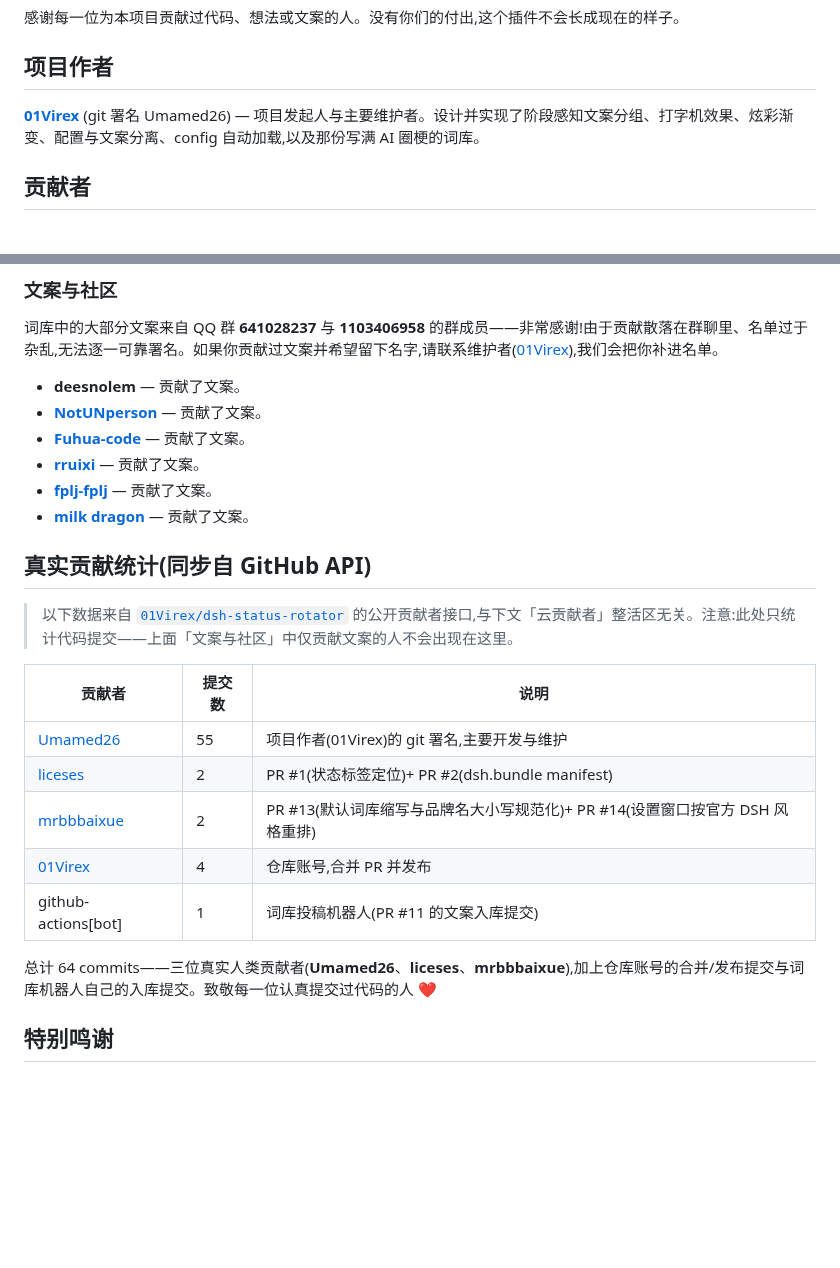
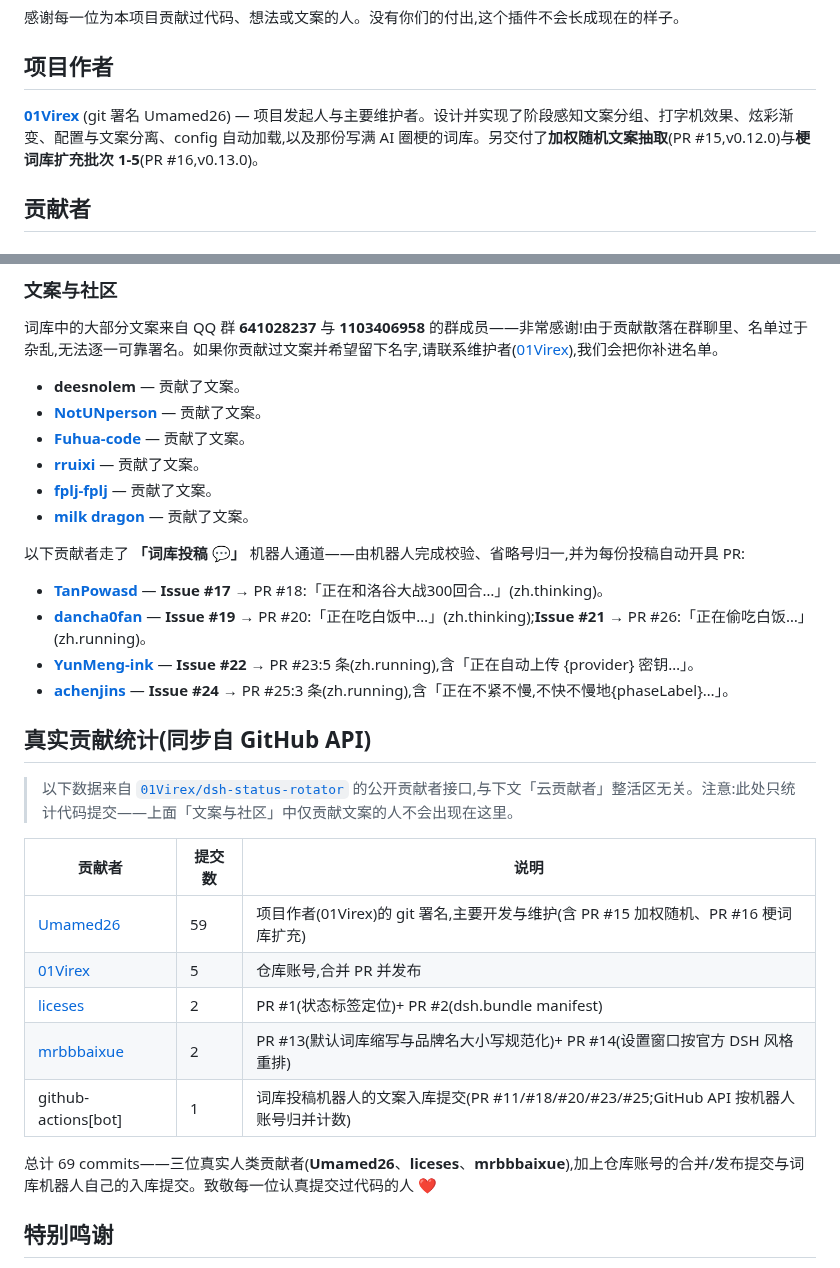
Before and after one commit to 01Virex/dsh-status-rotator, a Markdown page: CONTRIBUTORS_ZH.md, 2 parts joined by grey strips. Drawn GitHub-style; blank space fills up the shorter version.

```diff
--- a/CONTRIBUTORS_ZH.md
+++ b/CONTRIBUTORS_ZH.md
@@ -6,7 +6,7 @@
 
 ## 项目作者
 
-**[01Virex](https://github.com/01Virex)** (git 署名 Umamed26) — 项目发起人与主要维护者。设计并实现了阶段感知文案分组、打字机效果、炫彩渐变、配置与文案分离、config 自动加载,以及那份写满 AI 圈梗的词库。
+**[01Virex](https://github.com/01Virex)** (git 署名 Umamed26) — 项目发起人与主要维护者。设计并实现了阶段感知文案分组、打字机效果、炫彩渐变、配置与文案分离、config 自动加载,以及那份写满 AI 圈梗的词库。另交付了**加权随机文案抽取**(PR #15,v0.12.0)与**梗词库扩充批次 1-5**(PR #16,v0.13.0)。
 
 ## 贡献者
 
@@ -31,19 +31,26 @@
 - **[fplj-fplj](https://github.com/fplj-fplj)** — 贡献了文案。
 - **[milk dragon](https://github.com/1251639747jm-ctrl)** — 贡献了文案。
 
+以下贡献者走了 **「词库投稿 💬」** 机器人通道——由机器人完成校验、省略号归一,并为每份投稿自动开具 PR:
+
+- **[TanPowasd](https://github.com/TanPowasd)** — **Issue #17** → PR #18:「正在和洛谷大战300回合…」(zh.thinking)。
+- **[dancha0fan](https://github.com/dancha0fan)** — **Issue #19** → PR #20:「正在吃白饭中…」(zh.thinking);**Issue #21** → PR #26:「正在偷吃白饭…」(zh.running)。
+- **[YunMeng-ink](https://github.com/YunMeng-ink)** — **Issue #22** → PR #23:5 条(zh.running),含「正在自动上传 {provider} 密钥…」。
+- **[achenjins](https://github.com/achenjins)** — **Issue #24** → PR #25:3 条(zh.running),含「正在不紧不慢,不快不慢地{phaseLabel}…」。
+
 ## 真实贡献统计(同步自 GitHub API)
 
 > 以下数据来自 [`01Virex/dsh-status-rotator`](https://github.com/01Virex/dsh-status-rotator) 的公开贡献者接口,与下文「云贡献者」整活区无关。注意:此处只统计代码提交——上面「文案与社区」中仅贡献文案的人不会出现在这里。
 
 | 贡献者 | 提交数 | 说明 |
 | --- | --- | --- |
-| [Umamed26](https://github.com/Umamed26) | 55 | 项目作者(01Virex)的 git 署名,主要开发与维护 |
+| [Umamed26](https://github.com/Umamed26) | 59 | 项目作者(01Virex)的 git 署名,主要开发与维护(含 PR #15 加权随机、PR #16 梗词库扩充) |
+| [01Virex](https://github.com/01Virex) | 5 | 仓库账号,合并 PR 并发布 |
 | [liceses](https://github.com/liceses) | 2 | PR #1(状态标签定位)+ PR #2(dsh.bundle manifest) |
 | [mrbbbaixue](https://github.com/mrbbbaixue) | 2 | PR #13(默认词库缩写与品牌名大小写规范化)+ PR #14(设置窗口按官方 DSH 风格重排) |
-| [01Virex](https://github.com/01Virex) | 4 | 仓库账号,合并 PR 并发布 |
-| github-actions[bot] | 1 | 词库投稿机器人(PR #11 的文案入库提交) |
+| github-actions[bot] | 1 | 词库投稿机器人的文案入库提交(PR #11/#18/#20/#23/#25;GitHub API 按机器人账号归并计数) |
 
-总计 64 commits——三位真实人类贡献者(**Umamed26**、**liceses**、**mrbbbaixue**),加上仓库账号的合并/发布提交与词库机器人自己的入库提交。致敬每一位认真提交过代码的人 ❤️
+总计 69 commits——三位真实人类贡献者(**Umamed26**、**liceses**、**mrbbbaixue**),加上仓库账号的合并/发布提交与词库机器人自己的入库提交。致敬每一位认真提交过代码的人 ❤️
 
 ## 特别鸣谢
 
```
Also changed, not shown: CONTRIBUTORS.md (+12 -5 lines).
